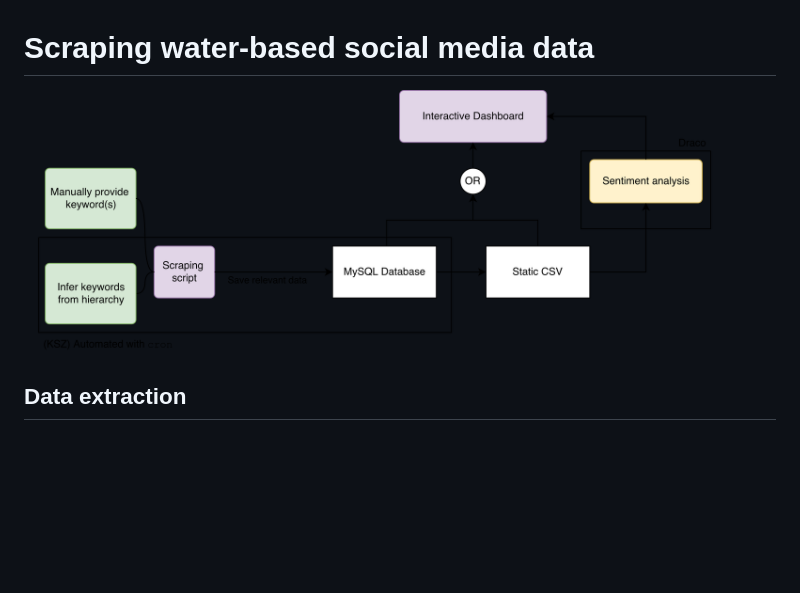
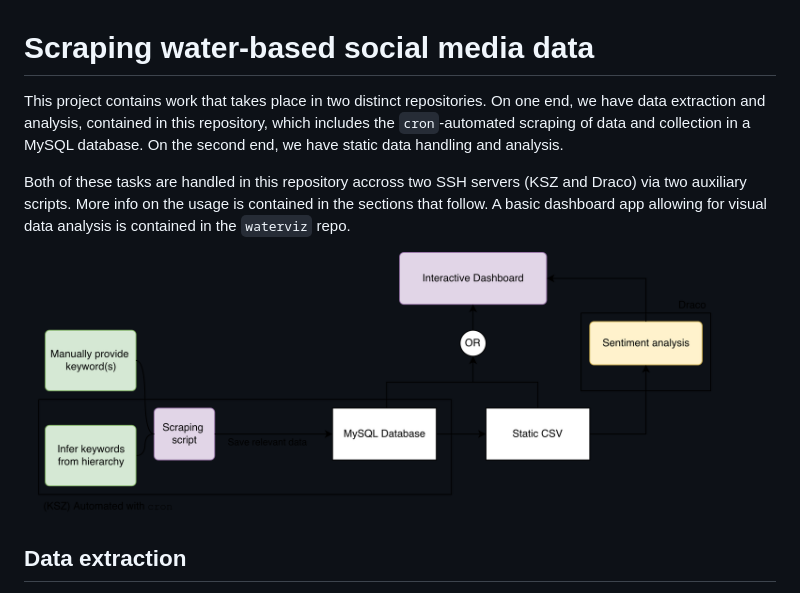
Before and after one commit to fusion-jena/waterscrape, a Markdown page: README.md, the part around the change printed below. Rendered like a GitHub page; blank space fills up the shorter version.

```diff
--- a/README.md
+++ b/README.md
@@ -1,6 +1,10 @@
 # Scraping water-based social media data
 
-![Workflow](workflow.png)
+This project contains work that takes place in two distinct repositories. On one end, we have data extraction and analysis, contained in this repository, which includes the `cron`-automated scraping of data and collection in a MySQL database. On the second end, we have static data handling and analysis.
+
+Both of these tasks are handled in this repository accross two SSH servers (KSZ and Draco) via two auxiliary scripts. More info on the usage is contained in the sections that follow. A basic dashboard app allowing for visual data analysis is contained in the `waterviz` repo.
+
+![Workflow](img/workflow.png)
 
 ## Data extraction
 
```
Also changed, not shown: other parts of README.md (+4 -23 lines), img/db.png (added), img/workflow.png (renamed from workflow.png).
